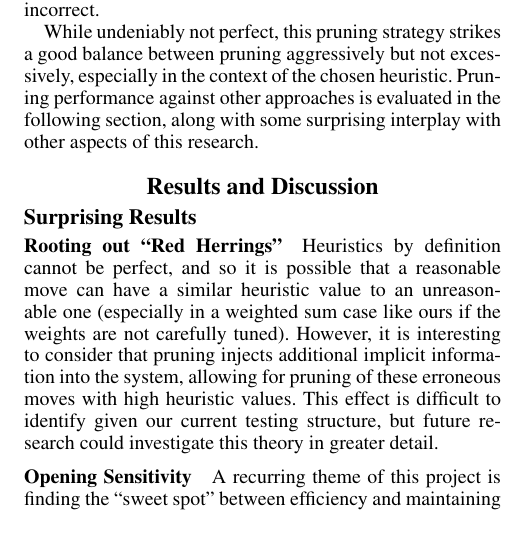
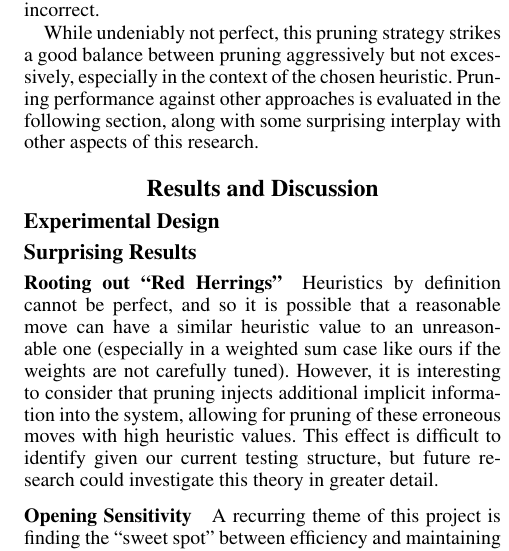
Before and after one commit to rlavelle/ChessAI, a LaTeX document (B552FinalProjectPaper/main.tex): part of one column of page 2 of 2, cut so that both start at the same text. Compiled offline with pdfLaTeX.

Commit message:
add experimental design subsection

```diff
--- a/B552FinalProjectPaper/main.tex
+++ b/B552FinalProjectPaper/main.tex
@@ -57,6 +57,7 @@ Notably, the last of the four rules acts as a check on the other three (e.g., lo
 While undeniably not perfect, this pruning strategy strikes a good balance between pruning aggressively but not excessively, especially in the context of the chosen heuristic.  Pruning performance against other approaches is evaluated in the following section, along with some surprising interplay with other aspects of this research.
 
 \section{Results and Discussion}
+\subsection{Experimental Design}
 
 \subsection{Surprising Results}
 \subsubsection{Rooting out ``Red Herrings"}
```
Also changed, not shown: B552FinalProjectPaper/main.pdf (added), 4 other files.
